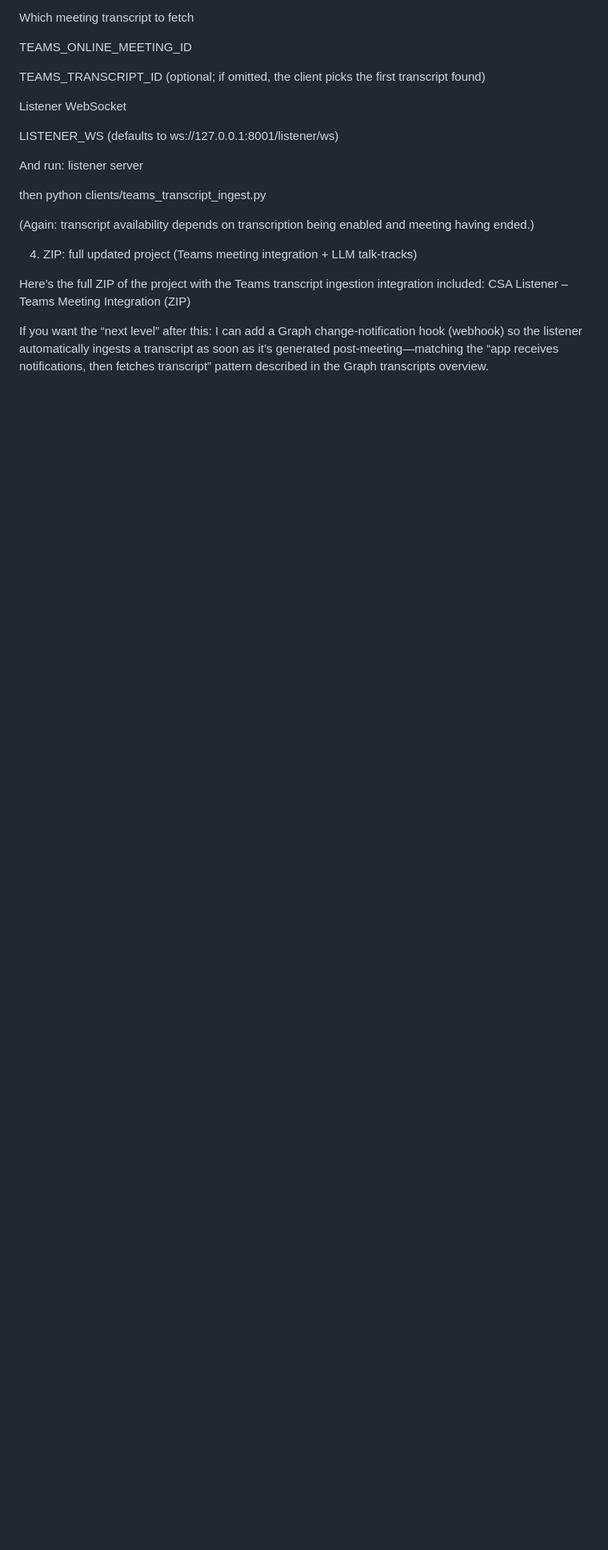
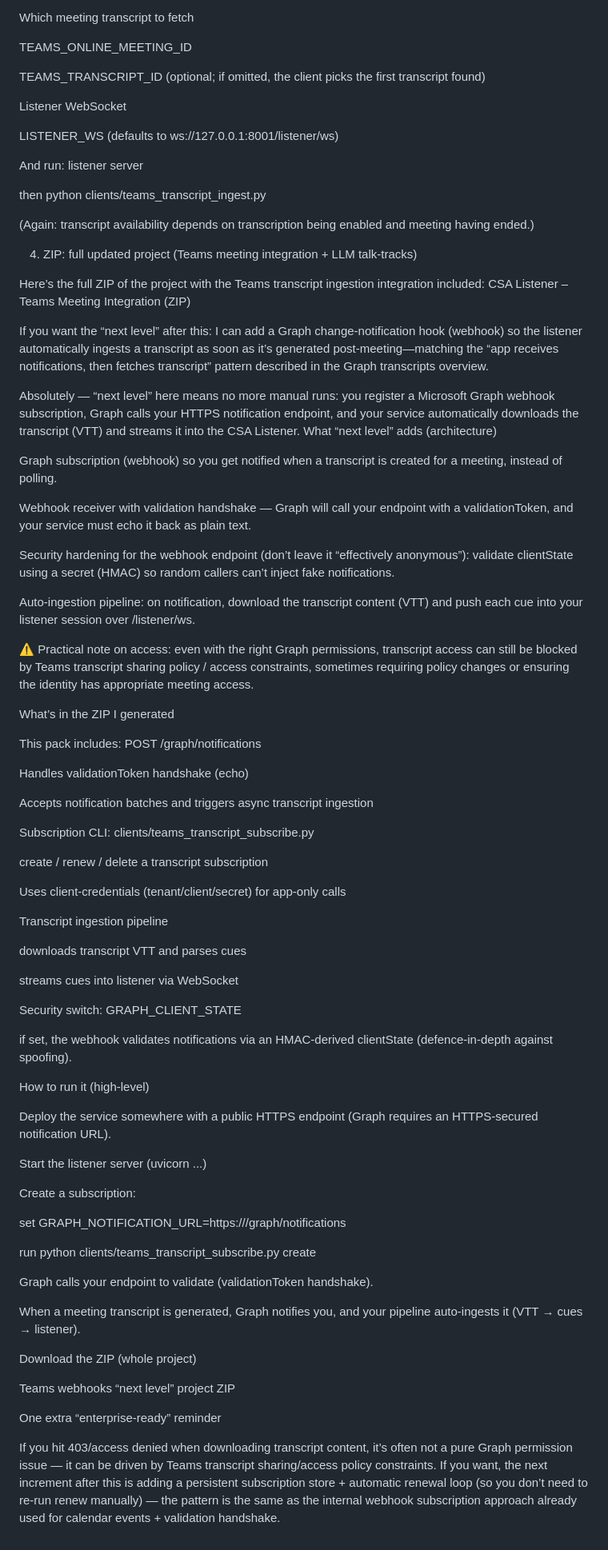
Before and after one commit to RuairiSpain/CSA-AI-Foundry-Agent-Swarm, a Markdown page: README.md, the part around the change. Shown at 80% size. Drawn GitHub-style; blank space fills up the shorter version.

Commit message:
Enhance README with Graph webhook integration details
Expanded README with detailed instructions on implementing Graph webhook notifications for transcript ingestion, including security considerations and deployment steps.

```diff
--- a/README.md
+++ b/README.md
@@ -1389,3 +1389,74 @@ CSA Listener – Teams Meeting Integration (ZIP)
 
 
 If you want the “next level” after this: I can add a Graph change-notification hook (webhook) so the listener automatically ingests a transcript as soon as it’s generated post-meeting—matching the “app receives notifications, then fetches transcript” pattern described in the Graph transcripts overview.
+
+Absolutely — “next level” here means no more manual runs: you register a Microsoft Graph webhook subscription, Graph calls your HTTPS notification endpoint, and your service automatically downloads the transcript (VTT) and streams it into the CSA Listener.
+What “next level” adds (architecture)
+
+Graph subscription (webhook) so you get notified when a transcript is created for a meeting, instead of polling.
+
+Webhook receiver with validation handshake — Graph will call your endpoint with a validationToken, and your service must echo it back as plain text.
+
+Security hardening for the webhook endpoint (don’t leave it “effectively anonymous”): validate clientState using a secret (HMAC) so random callers can’t inject fake notifications.
+
+Auto-ingestion pipeline: on notification, download the transcript content (VTT) and push each cue into your listener session over /listener/ws.
+
+
+⚠️ Practical note on access: even with the right Graph permissions, transcript access can still be blocked by Teams transcript sharing policy / access constraints, sometimes requiring policy changes or ensuring the identity has appropriate meeting access.
+
+
+
+What’s in the ZIP I generated
+
+This pack includes:
+POST /graph/notifications
+
+Handles validationToken handshake (echo)
+
+Accepts notification batches and triggers async transcript ingestion
+
+Subscription CLI: clients/teams_transcript_subscribe.py
+
+create / renew / delete a transcript subscription
+
+Uses client-credentials (tenant/client/secret) for app-only calls
+
+Transcript ingestion pipeline
+
+downloads transcript VTT and parses cues
+
+streams cues into listener via WebSocket
+
+Security switch: GRAPH_CLIENT_STATE
+
+if set, the webhook validates notifications via an HMAC-derived clientState (defence-in-depth against spoofing).
+
+
+
+How to run it (high-level)
+
+Deploy the service somewhere with a public HTTPS endpoint (Graph requires an HTTPS-secured notification URL).
+
+Start the listener server (uvicorn ...)
+
+Create a subscription:
+
+set GRAPH_NOTIFICATION_URL=https:///graph/notifications
+
+run python clients/teams_transcript_subscribe.py create
+
+Graph calls your endpoint to validate (validationToken handshake).
+
+When a meeting transcript is generated, Graph notifies you, and your pipeline auto-ingests it (VTT → cues → listener).
+
+
+
+Download the ZIP (whole project)
+
+Teams webhooks “next level” project ZIP
+
+
+One extra “enterprise-ready” reminder
+
+If you hit 403/access denied when downloading transcript content, it’s often not a pure Graph permission issue — it can be driven by Teams transcript sharing/access policy constraints.
+If you want, the next increment after this is adding a persistent subscription store + automatic renewal loop (so you don’t need to re-run renew manually) — the pattern is the same as the internal webhook subscription approach already used for calendar events + validation handshake.
```
